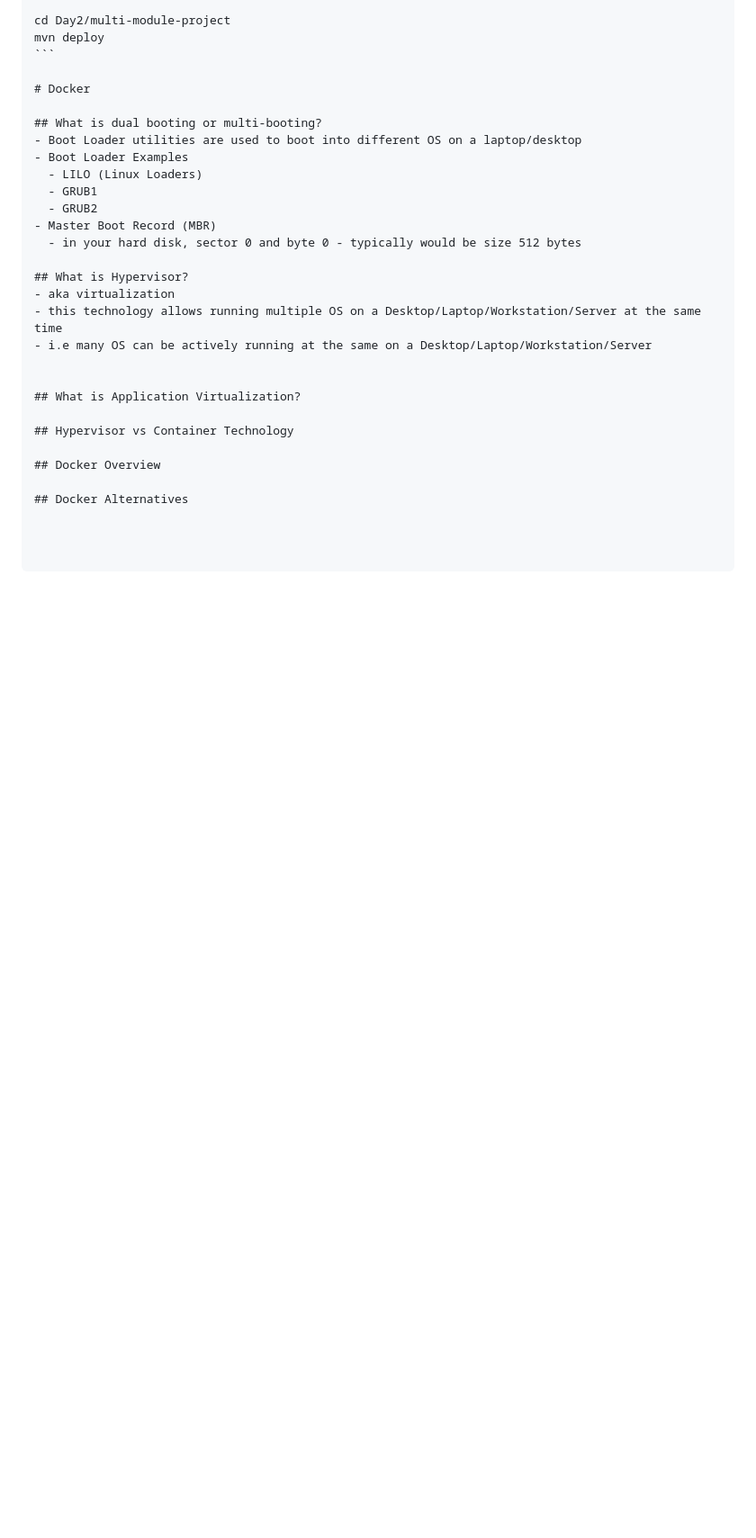
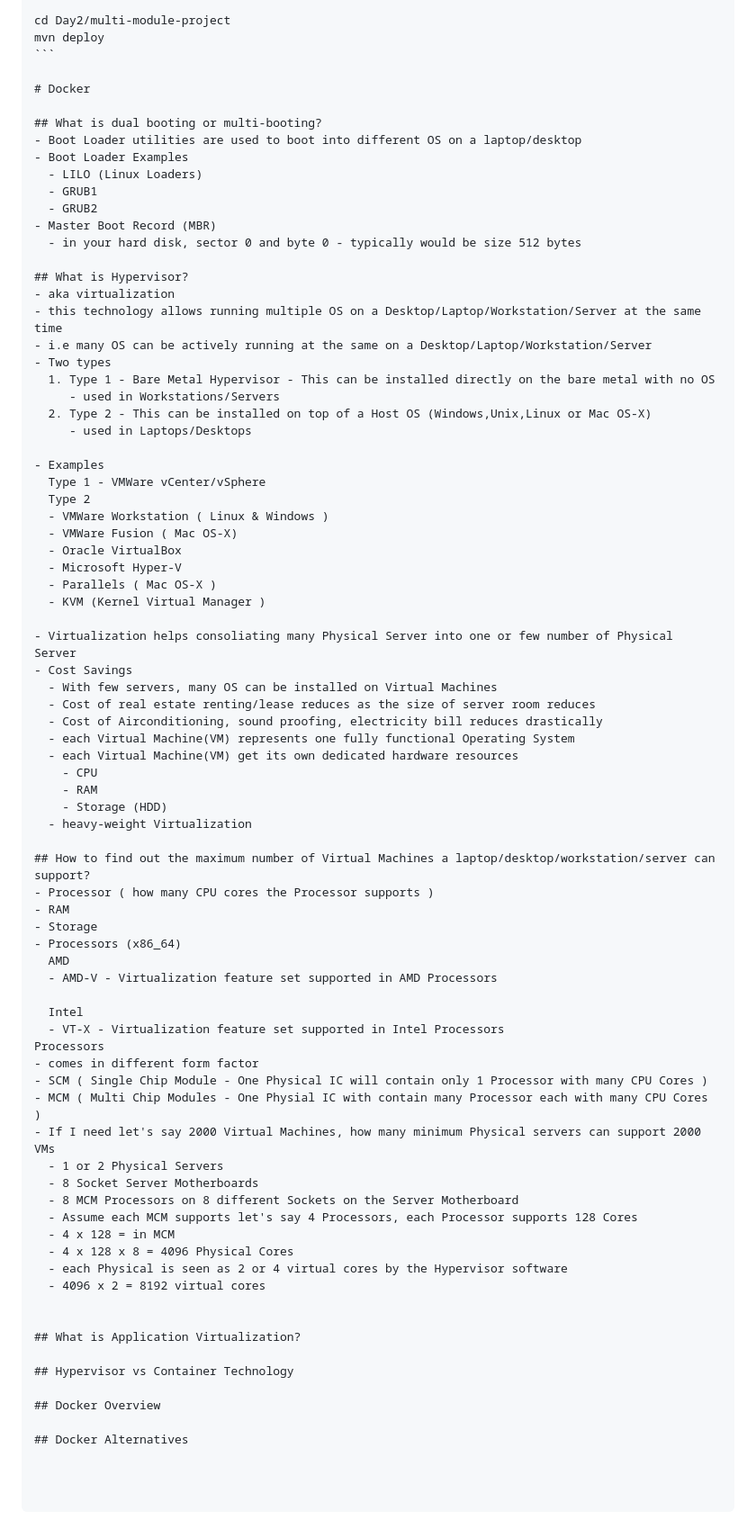
Before and after one commit to tektutor/devops-feb-2023, a Markdown page: Day2/README.md, the part around the change. Shown: that part at 90% size. Drawn GitHub-style; blank space fills up the shorter version.

```diff
--- a/Day2/README.md
+++ b/Day2/README.md
@@ -95,6 +95,57 @@ mvn deploy
 - aka virtualization
 - this technology allows running multiple OS on a Desktop/Laptop/Workstation/Server at the same time
 - i.e many OS can be actively running at the same on a Desktop/Laptop/Workstation/Server
+- Two types
+  1. Type 1 - Bare Metal Hypervisor - This can be installed directly on the bare metal with no OS
+     - used in Workstations/Servers
+  2. Type 2 - This can be installed on top of a Host OS (Windows,Unix,Linux or Mac OS-X)
+     - used in Laptops/Desktops
+
+- Examples
+  Type 1 - VMWare vCenter/vSphere
+  Type 2
+  - VMWare Workstation ( Linux & Windows )
+  - VMWare Fusion ( Mac OS-X)
+  - Oracle VirtualBox
+  - Microsoft Hyper-V
+  - Parallels ( Mac OS-X )
+  - KVM (Kernel Virtual Manager )
+
+- Virtualization helps consoliating many Physical Server into one or few number of Physical Server
+- Cost Savings
+  - With few servers, many OS can be installed on Virtual Machines
+  - Cost of real estate renting/lease reduces as the size of server room reduces
+  - Cost of Airconditioning, sound proofing, electricity bill reduces drastically
+  - each Virtual Machine(VM) represents one fully functional Operating System
+  - each Virtual Machine(VM) get its own dedicated hardware resources
+    - CPU
+    - RAM
+    - Storage (HDD)
+  - heavy-weight Virtualization
+
+## How to find out the maximum number of Virtual Machines a laptop/desktop/workstation/server can support?
+- Processor ( how many CPU cores the Processor supports )
+- RAM
+- Storage
+- Processors (x86_64)
+  AMD
+  - AMD-V - Virtualization feature set supported in AMD Processors
+
+  Intel
+  - VT-X - Virtualization feature set supported in Intel Processors
+Processors
+- comes in different form factor
+- SCM ( Single Chip Module - One Physical IC will contain only 1 Processor with many CPU Cores )
+- MCM ( Multi Chip Modules - One Physial IC with contain many Processor each with many CPU Cores )
+- If I need let's say 2000 Virtual Machines, how many minimum Physical servers can support 2000 VMs
+  - 1 or 2 Physical Servers
+  - 8 Socket Server Motherboards
+  - 8 MCM Processors on 8 different Sockets on the Server Motherboard
+  - Assume each MCM supports let's say 4 Processors, each Processor supports 128 Cores
+  - 4 x 128 = in MCM
+  - 4 x 128 x 8 = 4096 Physical Cores
+  - each Physical is seen as 2 or 4 virtual cores by the Hypervisor software
+  - 4096 x 2 = 8192 virtual cores
 
 
 ## What is Application Virtualization?
```
